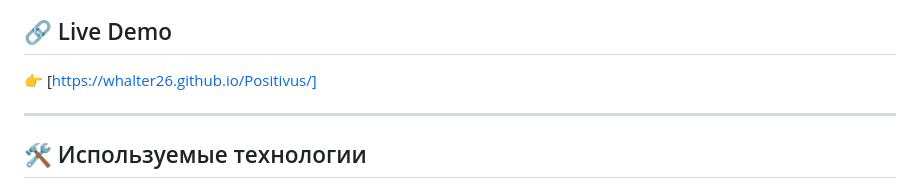
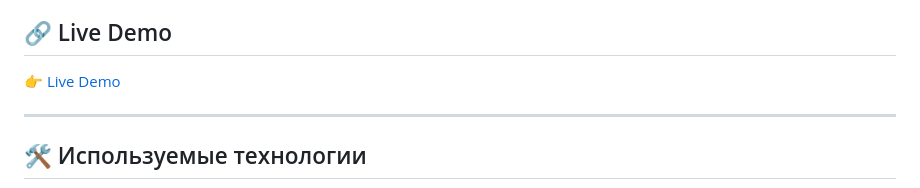
Before and after one commit to Whalter26/Positivus, a Markdown page: README.md, the part around the change. GitHub-like rendering.

```diff
--- a/README.md
+++ b/README.md
@@ -9,7 +9,8 @@
 
 
 ## 🔗 Live Demo
-👉 [https://whalter26.github.io/Positivus/]
+
+👉 [Live Demo](https://whalter26.github.io/Positivus/)
 
 ---
 
```
